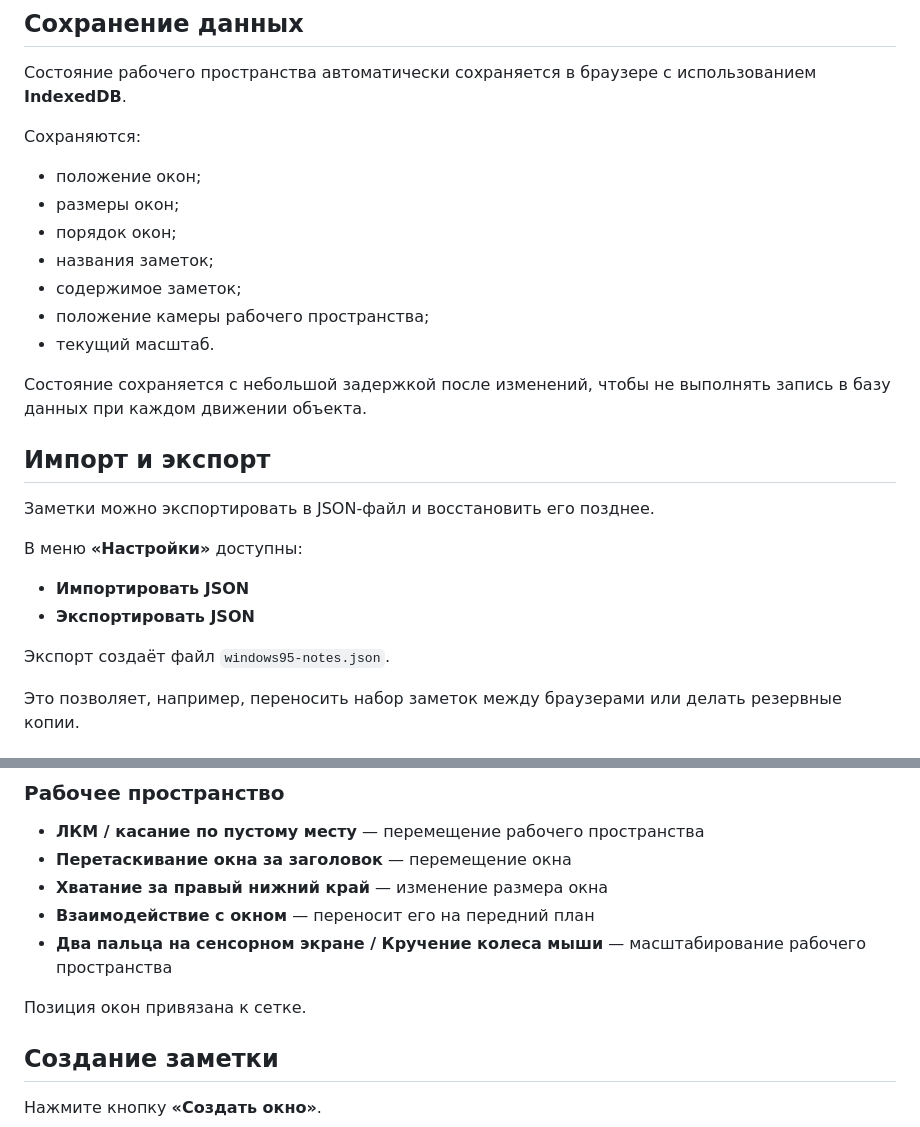
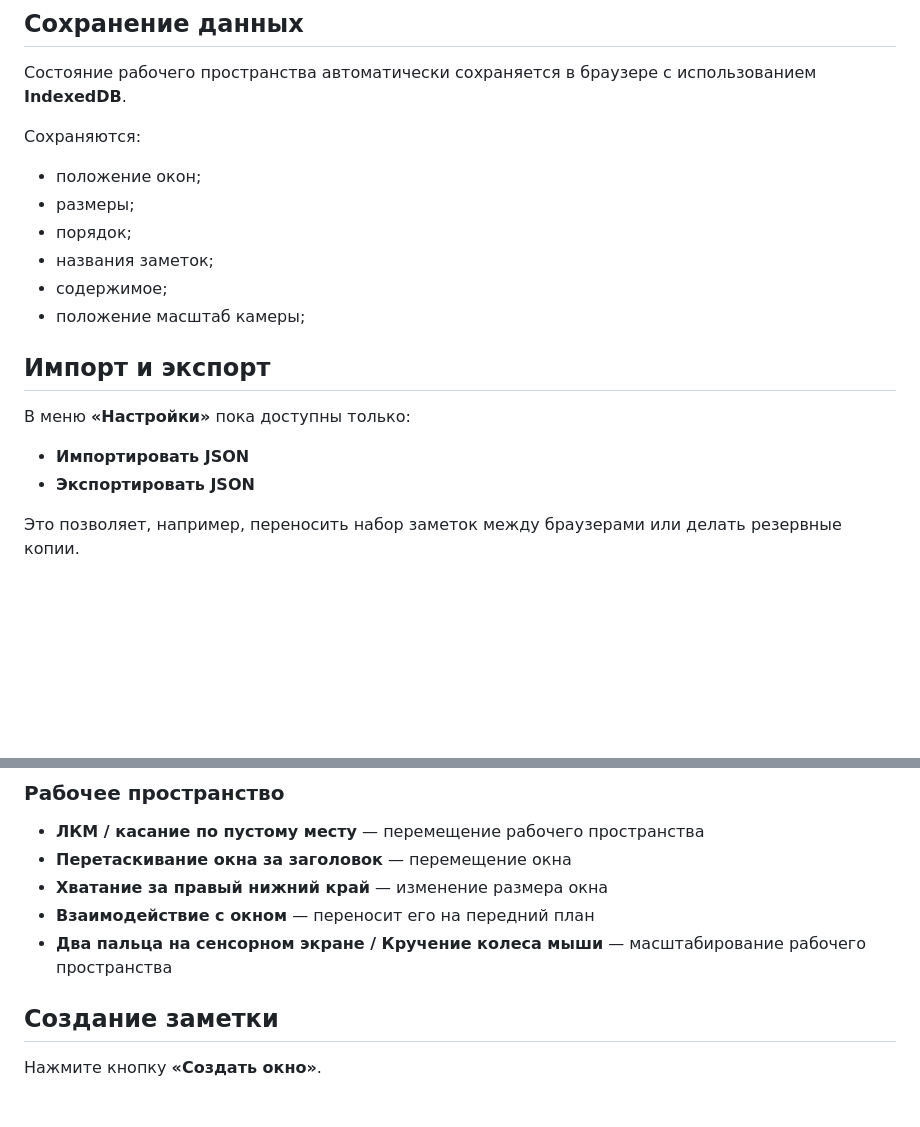
Before and after one commit to FoxyGamer335/Windows95-Style-Notes, a Markdown page: README.md, 2 parts joined by grey strips. GitHub-like rendering; blank space fills up the shorter version.

```diff
--- a/README.md
+++ b/README.md
@@ -61,25 +60,18 @@
 Сохраняются:
 
 * положение окон;
-* размеры окон;
-* порядок окон;
+* размеры;
+* порядок;
 * названия заметок;
-* содержимое заметок;
-* положение камеры рабочего пространства;
-* текущий масштаб.
-
-Состояние сохраняется с небольшой задержкой после изменений, чтобы не выполнять запись в базу данных при каждом движении объекта.
+* содержимое;
+* положение масштаб камеры;
 
 ## Импорт и экспорт
 
-Заметки можно экспортировать в JSON-файл и восстановить его позднее.
-
-В меню **«Настройки»** доступны:
+В меню **«Настройки»** пока доступны только:
 
 * **Импортировать JSON**
 * **Экспортировать JSON**
-
-Экспорт создаёт файл `windows95-notes.json`.
 
 Это позволяет, например, переносить набор заметок между браузерами или делать резервные копии.
 
@@ -92,8 +84,6 @@
 * **Хватание за правый нижний край** — изменение размера окна
 * **Взаимодействие с окном** — переносит его на передний план
 * **Два пальца на сенсорном экране / Кручение колеса мыши** — масштабирование рабочего пространства
-
-Позиция окон привязана к сетке.
 
 ## Создание заметки
 
```
Also changed, not shown: other parts of README.md (+12 -45 lines).
